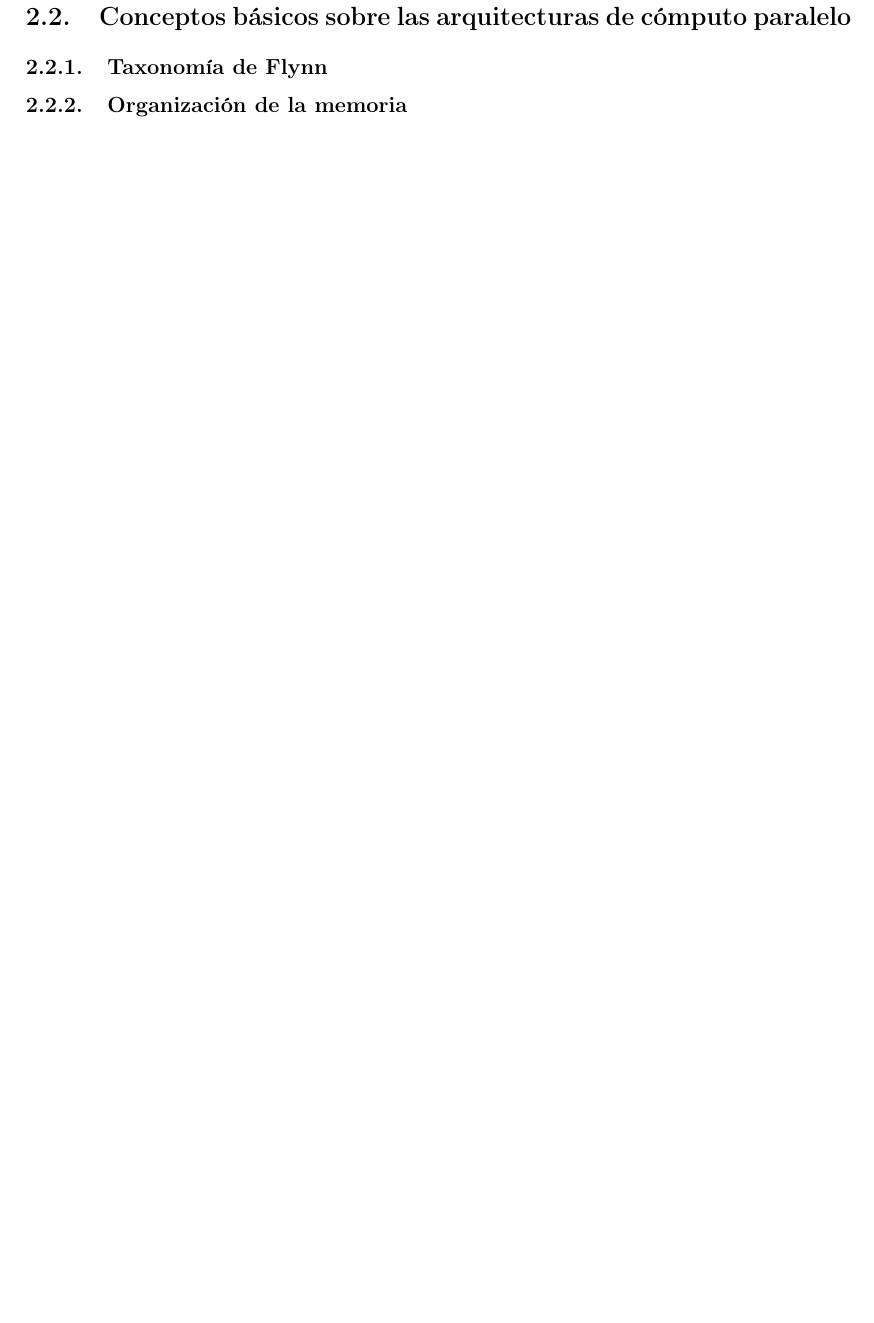
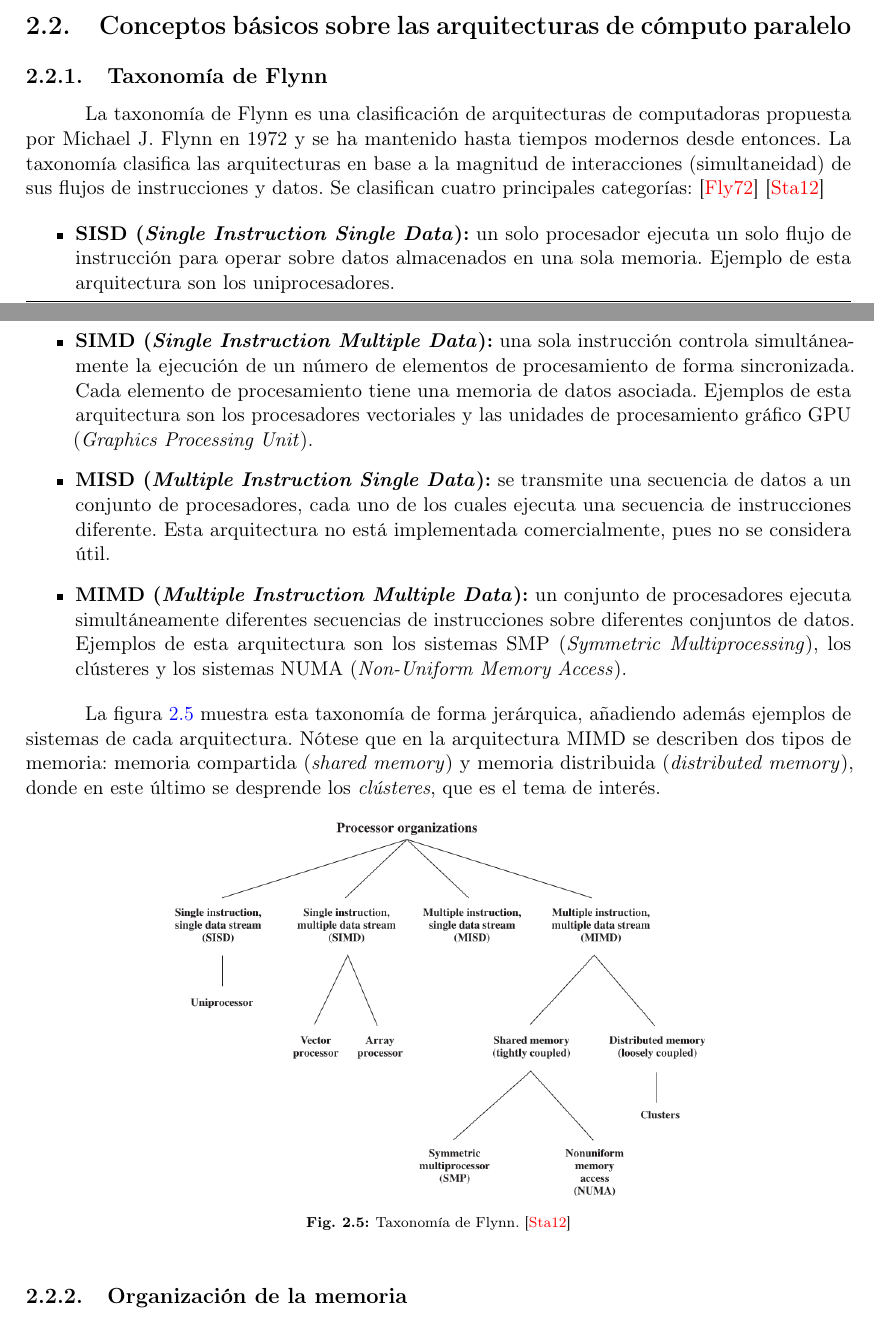
Before and after one commit to JuanDto23/Tesis, a LaTeX thesis (tesis.tex, which reads 2-Theory/2-1-Taxonomia.tex): part of page 21 of 23 before the commit and two parts of pages 20 and 21 of 24 after it, the two joined at a grey line, cut so that both start at the same text, the shorter picture padded with empty space. Compiled offline with pdfLaTeX.

Commit message:
Avance de la sección 2.2 (aún falta).

```diff
--- a/2-Theory/2-1-Taxonomia.tex
+++ b/2-Theory/2-1-Taxonomia.tex
@@ -1,2 +1,20 @@
 \subsection{Taxonomía de Flynn}
 \label{section:taxflynn}
+
+La taxonomía de Flynn es una clasificación de arquitecturas de computadoras propuesta por Michael J. Flynn en 1972 y se ha mantenido hasta tiempos modernos desde entonces. La taxonomía clasifica las arquitecturas en base a la magnitud de interacciones (simultaneidad) de sus flujos de instrucciones y datos. Se clasifican cuatro principales categorías: \cite{flynn1972some} \cite{stallings2012computer}
+
+\begin{itemize}
+  \item \textbf{SISD (\textit{Single Instruction Single Data}):} un solo procesador ejecuta un solo flujo de instrucción para operar sobre datos almacenados en una sola memoria. Ejemplo de esta arquitectura son los uniprocesadores.
+  \item \textbf{SIMD (\textit{Single Instruction Multiple Data}):} una sola instrucción controla simultáneamente la ejecución de un número de elementos de procesamiento de forma sincronizada. Cada elemento de procesamiento tiene una memoria de datos asociada. Ejemplos de esta arquitectura son los procesadores vectoriales y las unidades de procesamiento gráfico GPU (\textit{Graphics Processing Unit}).
+  \item \textbf{MISD (\textit{Multiple Instruction Single Data}):} se transmite una secuencia de datos a un conjunto de procesadores, cada uno de los cuales ejecuta una secuencia de instrucciones diferente. Esta arquitectura no está implementada comercialmente, pues no se considera útil.
+  \item \textbf{MIMD (\textit{Multiple Instruction Multiple Data}):} un conjunto de procesadores ejecuta simultáneamente diferentes secuencias de instrucciones sobre diferentes conjuntos de datos. Ejemplos de esta arquitectura son los sistemas SMP (\textit{Symmetric Multiprocessing}), los clústeres y los sistemas NUMA (\textit{Non-Uniform Memory Access}).
+\end{itemize}
+
+La figura \ref{fig:flynn_taxonomy} muestra esta taxonomía de forma jerárquica, añadiendo además ejemplos de sistemas de cada arquitectura. Nótese que en la arquitectura MIMD se describen dos tipos de memoria: memoria compartida (\textit{shared memory}) y memoria distribuida (\textit{distributed memory}), donde en este último se desprende los \emph{clústeres}, que es el tema de interés.
+
+\begin{figure}[h!]
+  \centering
+  \includegraphics[width=0.65\textwidth]{2-Theory/figs/flynn_taxonomy.png}
+  \caption{Taxonomía de Flynn. \cite{stallings2012computer}}
+  \label{fig:flynn_taxonomy}
+\end{figure}
```
Also changed, not shown: 2-Theory/2-2-OrganizacionMem.tex (+16 -0 lines), 6-References/references.bib (+18 -0 lines), 2-Theory/figs/flynn_taxonomy.png (added), 2-Theory/figs/shared_memory.png (added).
